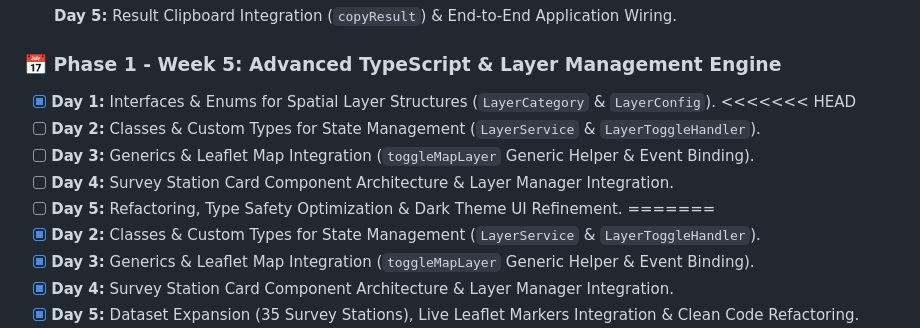
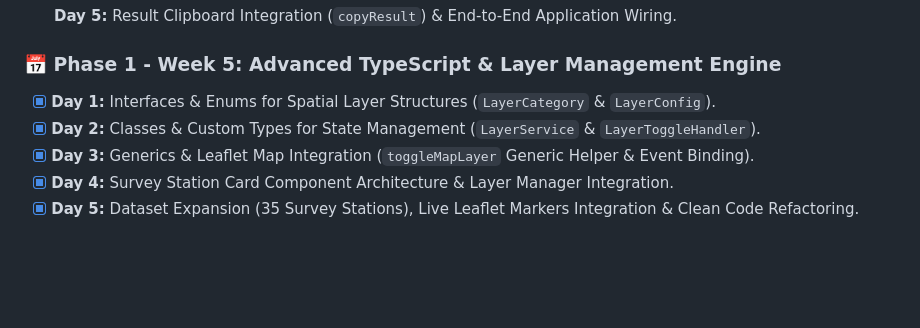
Before and after one commit to Ramadan-Sayed/riyadh-property-explorer, a Markdown page: README.md, the part around the change. Drawn GitHub-style; blank space fills up the shorter version.

Commit message:
fix(docs): resolve git merge conflict markers in README.md and finalize Week 5 track

```diff
--- a/README.md
+++ b/README.md
@@ -33,12 +33,6 @@ This repository contains the source code and development milestone documentation
 
 ### 📅 Phase 1 - Week 5: Advanced TypeScript & Layer Management Engine
 - [x] **Day 1:** Interfaces & Enums for Spatial Layer Structures (`LayerCategory` & `LayerConfig`).
-<<<<<<< HEAD
-- [ ] **Day 2:** Classes & Custom Types for State Management (`LayerService` & `LayerToggleHandler`).
-- [ ] **Day 3:** Generics & Leaflet Map Integration (`toggleMapLayer` Generic Helper & Event Binding).
-- [ ] **Day 4:** Survey Station Card Component Architecture & Layer Manager Integration.
-- [ ] **Day 5:** Refactoring, Type Safety Optimization & Dark Theme UI Refinement.
-=======
 - [x] **Day 2:** Classes & Custom Types for State Management (`LayerService` & `LayerToggleHandler`).
 - [x] **Day 3:** Generics & Leaflet Map Integration (`toggleMapLayer` Generic Helper & Event Binding).
 - [x] **Day 4:** Survey Station Card Component Architecture & Layer Manager Integration.
```
